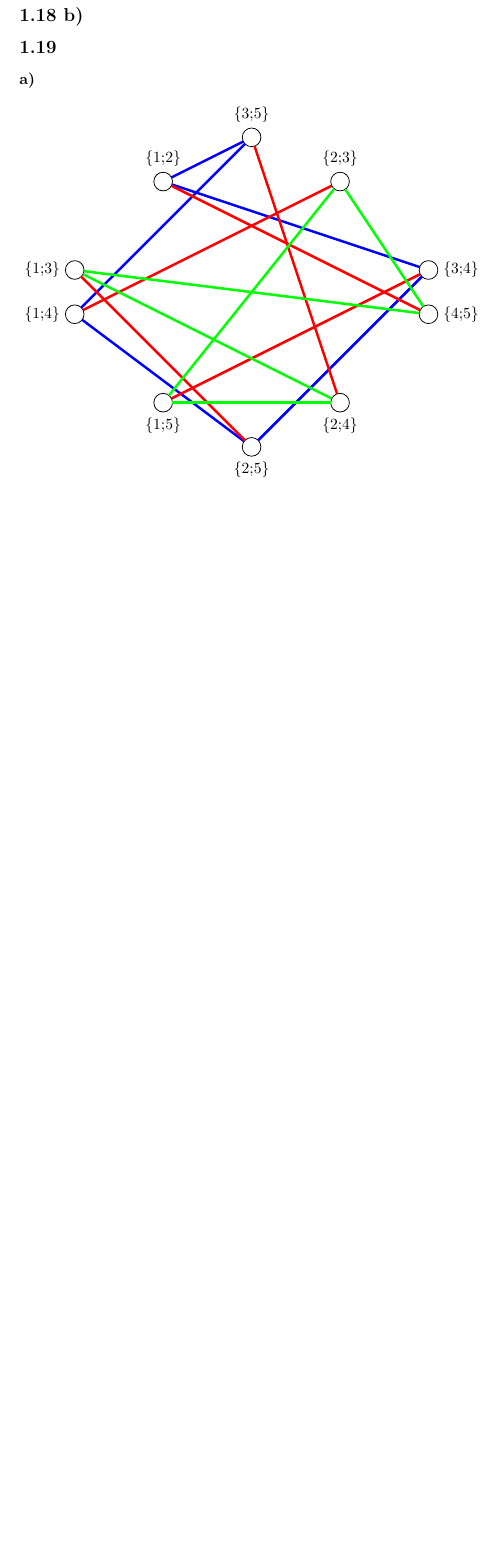
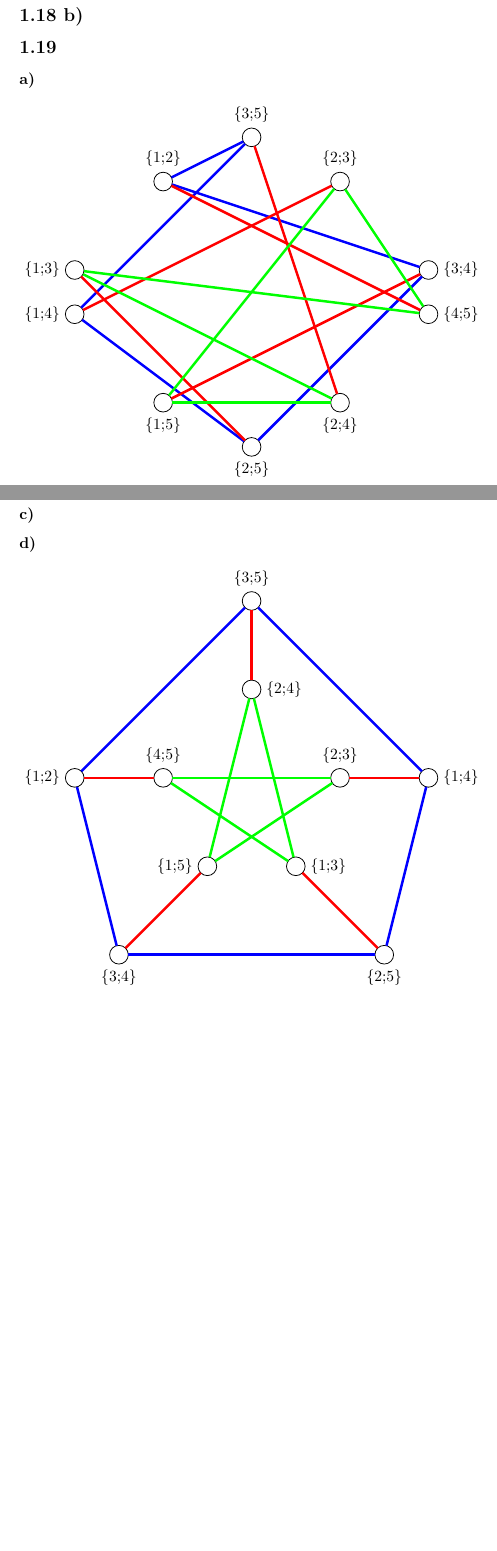
Before and after one commit to mattlaten/gt-1, a LaTeX document (ass1.tex): part of page 6 of 6 before the commit and two parts of pages 6 and 7 of 7 after it, the two joined at a grey line, cut so that both start at the same text, the shorter picture padded with empty space. Compiled offline with pdfLaTeX.

Commit message:
Adding final graph for question 1.19

```diff
--- a/ass1.tex
+++ b/ass1.tex
@@ -420,4 +419,39 @@ $C_5 \times K_1$
     \Edge[](H)(J)
 \end{tikzpicture}
 
+\subsubsection*{b)}
+
+\subsubsection*{c)}
+
+\subsubsection*{d)}
+
+\begin{tikzpicture}
+    \SetGraphUnit{2}
+    \GraphInit[vstyle=Welsh]
+    \Vertex[x=3,y=1,L=\{1;5\},Lpos=180]{iA}
+    \Vertex[x=2,y=3,L=\{4;5\},Lpos=90]{iB}
+    \Vertex[x=4,y=5,L=\{2;4\}]{iC}
+    \Vertex[x=6,y=3,L=\{2;3\},Lpos=90]{iD}
+    \Vertex[x=5,y=1,L=\{1;3\}]{iE}
+
+    \Vertex[x=1,y=-1,L=\{3;4\},Lpos=270]{oA}
+    \Vertex[x=0,y=3,L=\{1;2\},Lpos=180]{oB}
+    \Vertex[x=4,y=7,L=\{3;5\},Lpos=90]{oC}
+    \Vertex[x=8,y=3,L=\{1;4\}]{oD}
+    \Vertex[x=7,y=-1,L=\{2;5\},Lpos=270]{oE}
+
+    \tikzset{EdgeStyle/.style = {ultra thick, color = blue}}
+    \Edges(oA, oB, oC, oD, oE, oA)
+
+    \tikzset{EdgeStyle/.style = {ultra thick, color = green}}
+    \Edges(iA, iC, iE, iB, iD, iA)
+
+    \tikzset{EdgeStyle/.style = {ultra thick, color = red}}
+    \Edge[](iA)(oA)
+    \Edge[](iB)(oB)
+    \Edge[](iC)(oC)
+    \Edge[](iD)(oD)
+    \Edge[](iE)(oE)
+\end{tikzpicture}
+
 \end{document}
```
Also changed, not shown: ass1.tex (1 more changed lines).
